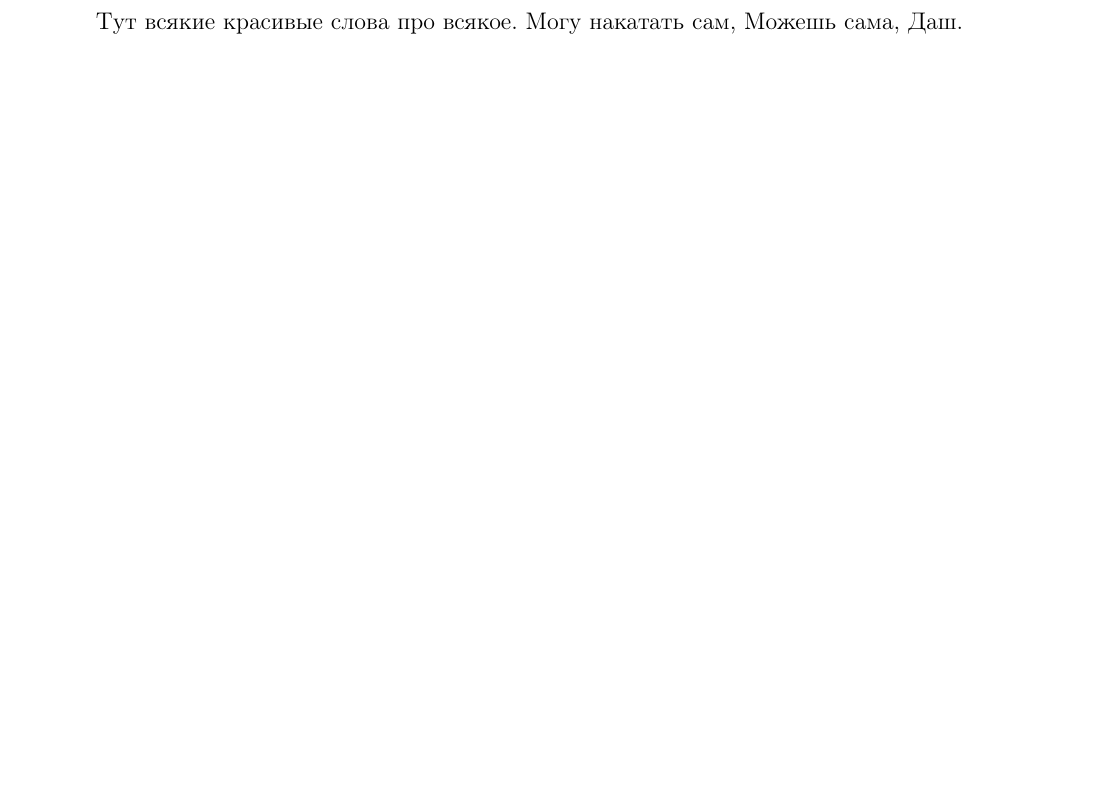
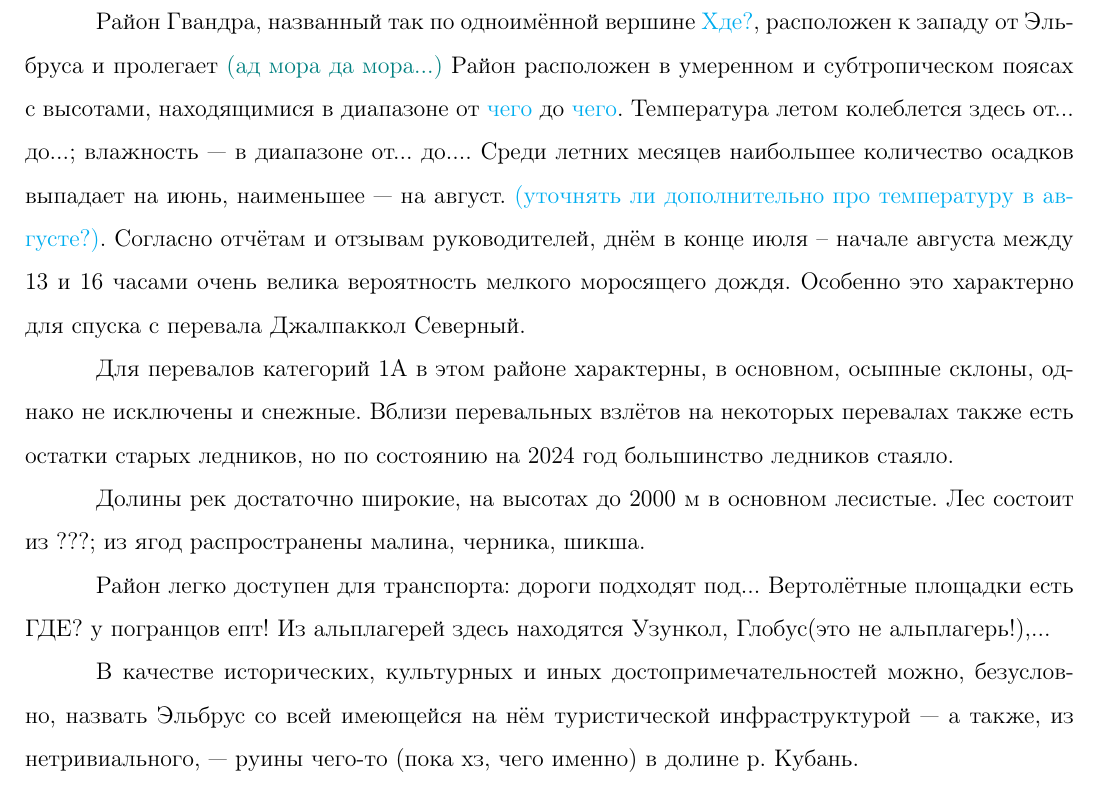
Before and after one commit to snegovskaya/gvandra2024, a LaTeX document (latex-report/Gvandra2024_Snegovskaya.tex, which reads latex-report/generalInfo.tex): part of page 12 of 49, cut at the place of the change, the shorter picture padded with empty space. Compiled offline with pdfLaTeX.

Commit message:
geopos draft finish

```diff
--- a/latex-report/generalInfo.tex
+++ b/latex-report/generalInfo.tex
@@ -146,6 +146,14 @@
 
 
 \subsection{Географическое положение и туристские особенности района}
-Тут всякие красивые слова про всякое. Могу накатать сам, Можешь  сама, Даш.
+Район Гвандра, названный так по одноимённой вершине \textcolor{cyan}{Хде?},  расположен к западу от Эльбруса и пролегает \textcolor{teal}{(ад мора да мора...)} Район расположен в умеренном и субтропическом поясах с высотами, находящимися в диапазоне от \textcolor{cyan}{чего} до \textcolor{cyan}{чего}. Температура летом колеблется здесь от... до...; влажность — в диапазоне от... до.... Среди летних месяцев наибольшее количество осадков выпадает на июнь, наименьшее — на август. \textcolor{cyan}{(уточнять ли дополнительно про температуру в августе?)}. Согласно отчётам и отзывам руководителей, днём в конце июля – начале августа между 13 и 16 часами очень велика  вероятность мелкого моросящего дождя. Особенно это характерно для спуска с перевала Джалпаккол Северный.
+
+Для перевалов категорий 1А в этом районе характерны, в основном, осыпные склоны, однако не исключены и снежные. Вблизи перевальных взлётов на некоторых перевалах также есть остатки старых ледников, но по состоянию на 2024 год большинство ледников  стаяло.
+
+Долины рек достаточно широкие, на высотах до 2000 м в основном лесистые. Лес состоит из ???; из ягод распространены малина, черника, шикша.
+
+Район легко доступен для транспорта: дороги подходят под... Вертолётные площадки есть ГДЕ? у погранцов епт! Из альплагерей здесь находятся Узункол, Глобус(это не альплагерь!),...
+
+В качестве исторических, культурных и иных достопримечательностей можно, безусловно, назвать Эльбрус со всей имеющейся на нём туристической инфраструктурой — а также, из нетривиального, — руины чего-то (пока хз, чего именно) в долине р. Кубань.
 
 \newpage
```
